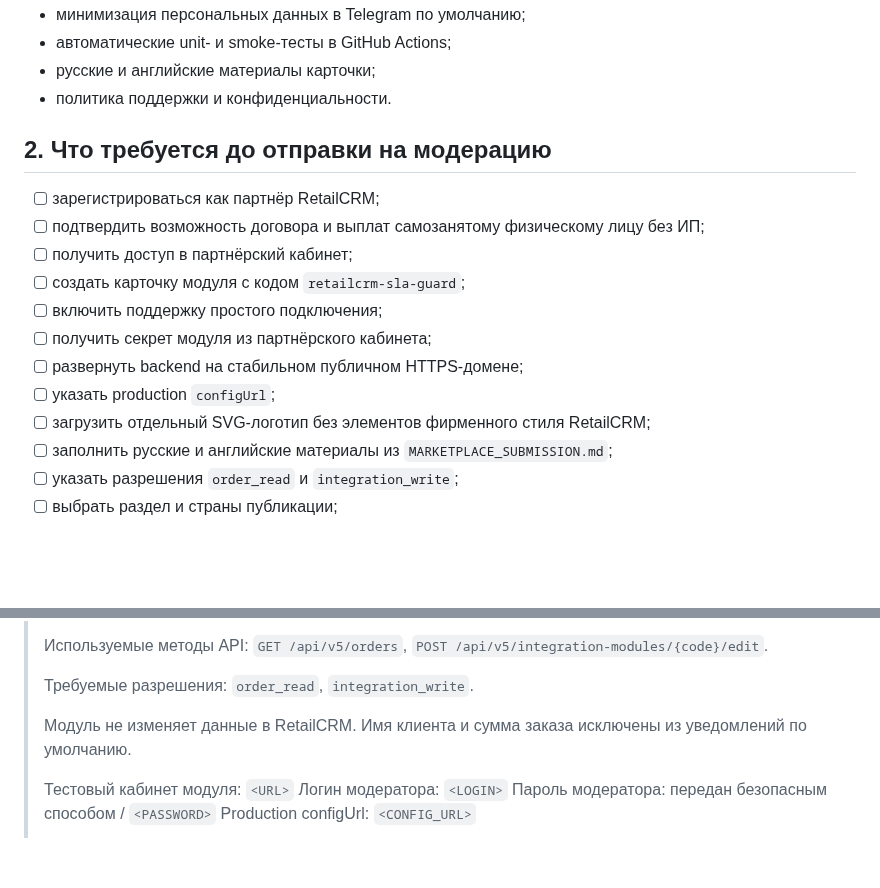
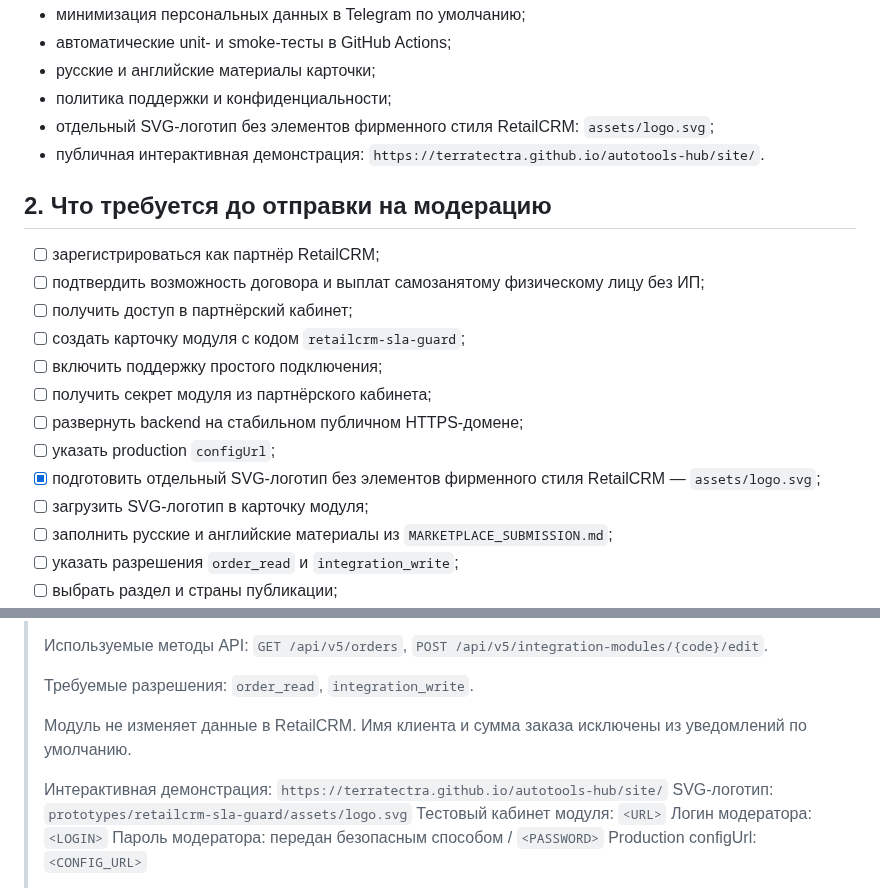
Before and after one commit to TerraTectra/autotools-hub, a Markdown page: prototypes/retailcrm-sla-guard/MODERATION.md, 2 parts joined by grey strips. GitHub-like rendering; blank space fills up the shorter version.

Commit message:
docs: mark Marketplace logo and public demo ready

```diff
--- a/prototypes/retailcrm-sla-guard/MODERATION.md
+++ b/prototypes/retailcrm-sla-guard/MODERATION.md
@@ -19,7 +19,9 @@
 - минимизация персональных данных в Telegram по умолчанию;
 - автоматические unit- и smoke-тесты в GitHub Actions;
 - русские и английские материалы карточки;
-- политика поддержки и конфиденциальности.
+- политика поддержки и конфиденциальности;
+- отдельный SVG-логотип без элементов фирменного стиля RetailCRM: `assets/logo.svg`;
+- публичная интерактивная демонстрация: `https://terratectra.github.io/autotools-hub/site/`.
 
 ## 2. Что требуется до отправки на модерацию
 
@@ -31,7 +33,8 @@
 - [ ] получить секрет модуля из партнёрского кабинета;
 - [ ] развернуть backend на стабильном публичном HTTPS-домене;
 - [ ] указать production `configUrl`;
-- [ ] загрузить отдельный SVG-логотип без элементов фирменного стиля RetailCRM;
+- [x] подготовить отдельный SVG-логотип без элементов фирменного стиля RetailCRM — `assets/logo.svg`;
+- [ ] загрузить SVG-логотип в карточку модуля;
 - [ ] заполнить русские и английские материалы из `MARKETPLACE_SUBMISSION.md`;
 - [ ] указать разрешения `order_read` и `integration_write`;
 - [ ] выбрать раздел и страны публикации;
@@ -82,6 +85,8 @@
 >
 > Модуль не изменяет данные в RetailCRM. Имя клиента и сумма заказа исключены из уведомлений по умолчанию.
 >
+> Интерактивная демонстрация: `https://terratectra.github.io/autotools-hub/site/`
+> SVG-логотип: `prototypes/retailcrm-sla-guard/assets/logo.svg`
 > Тестовый кабинет модуля: `<URL>`
 > Логин модератора: `<LOGIN>`
 > Пароль модератора: передан безопасным способом / `<PASSWORD>`
```
